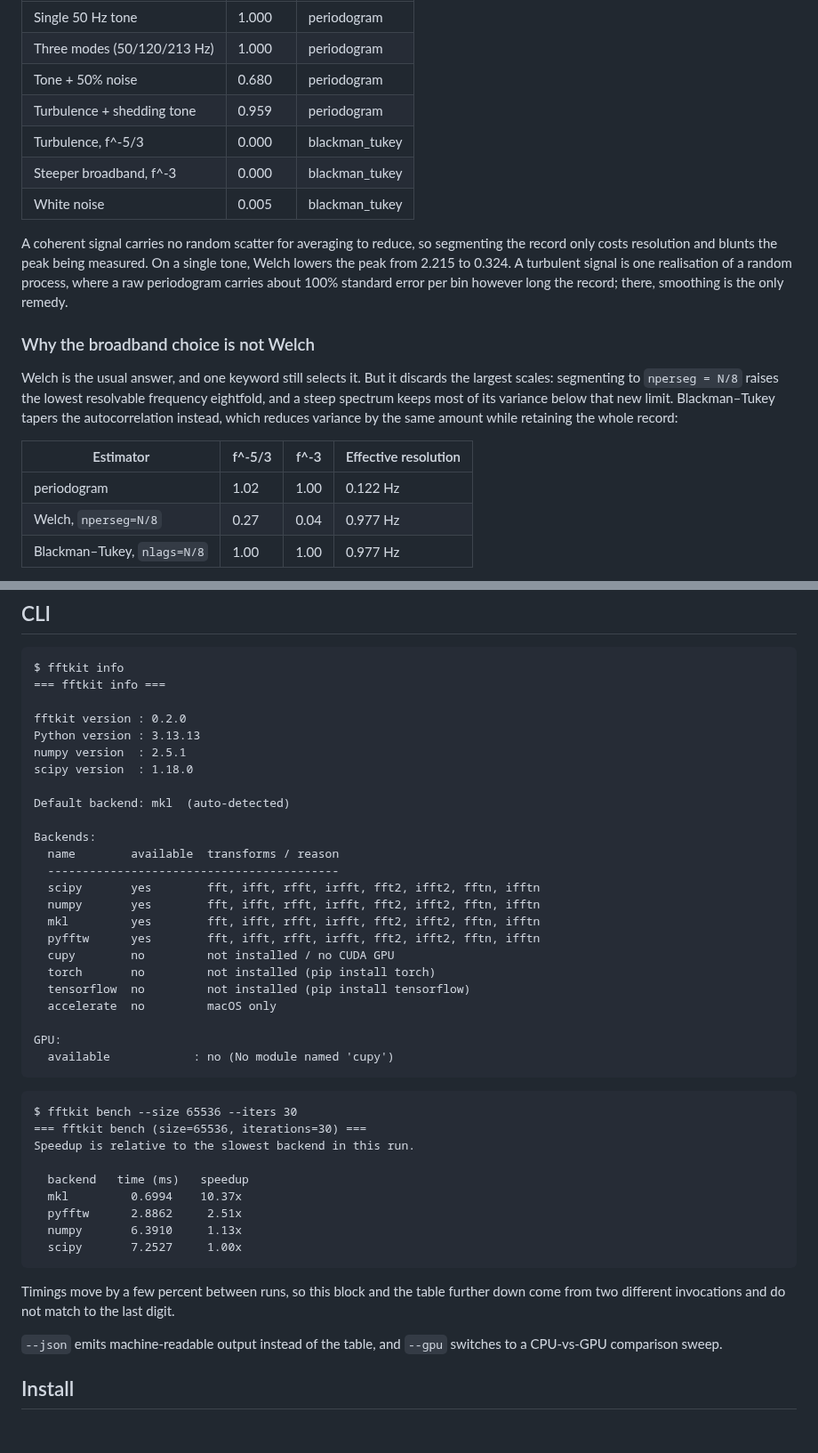
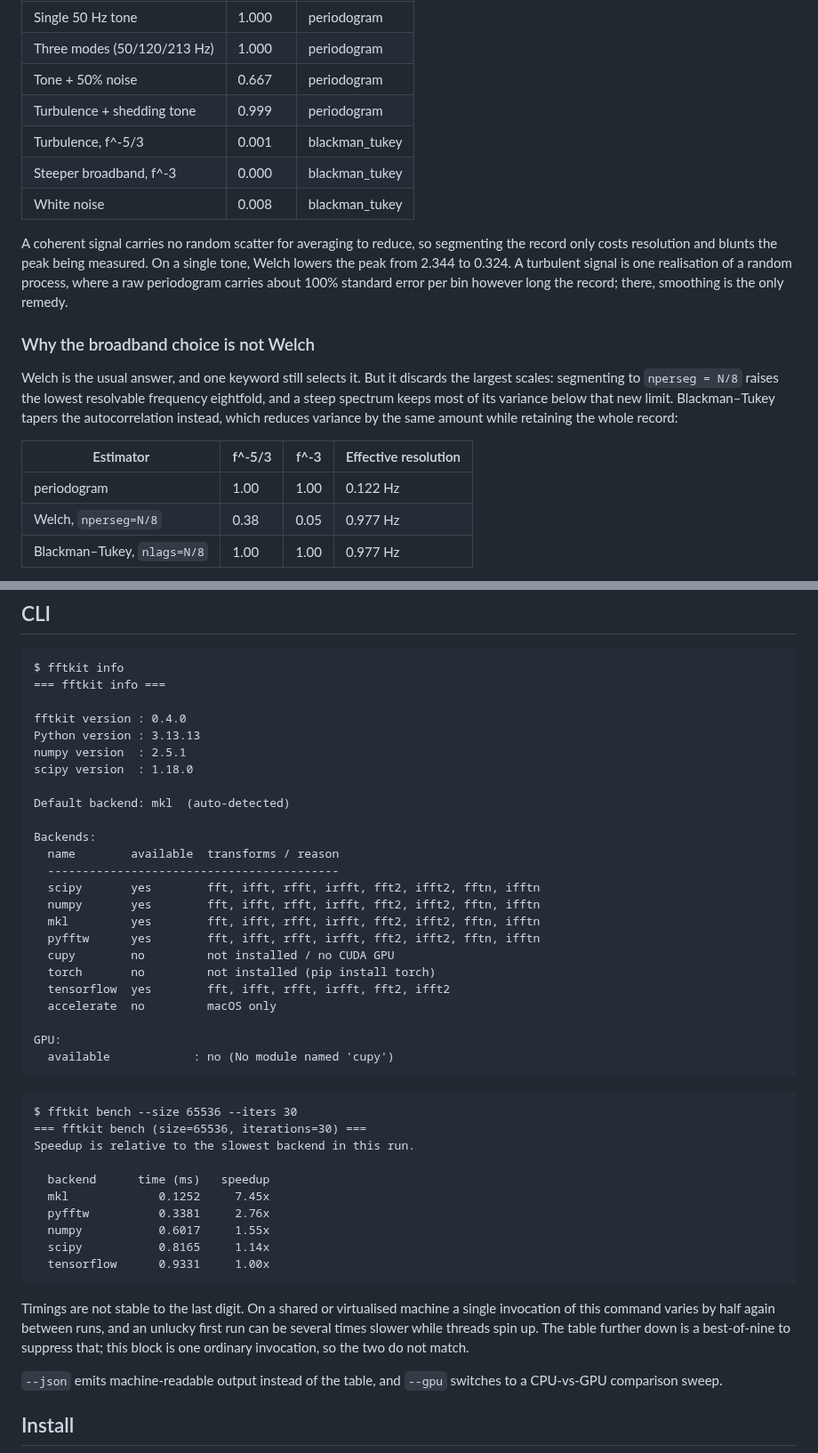
Before and after one commit to openfluids/fftkit, a Markdown page: README.md, 2 parts joined by grey strips. Shown at 89% size. Drawn GitHub-style; blank space fills up the shorter version.

````diff
--- a/README.md
+++ b/README.md
@@ -93,15 +109,15 @@ Measured on synthetic signals at fs = 1000 Hz, N = 8192:
 |---|---|---|
 | Single 50 Hz tone | 1.000 | periodogram |
 | Three modes (50/120/213 Hz) | 1.000 | periodogram |
-| Tone + 50% noise | 0.680 | periodogram |
-| Turbulence + shedding tone | 0.959 | periodogram |
-| Turbulence, f^-5/3 | 0.000 | blackman_tukey |
+| Tone + 50% noise | 0.667 | periodogram |
+| Turbulence + shedding tone | 0.999 | periodogram |
+| Turbulence, f^-5/3 | 0.001 | blackman_tukey |
 | Steeper broadband, f^-3 | 0.000 | blackman_tukey |
-| White noise | 0.005 | blackman_tukey |
+| White noise | 0.008 | blackman_tukey |
 
 A coherent signal carries no random scatter for averaging to reduce, so
 segmenting the record only costs resolution and blunts the peak being measured.
-On a single tone, Welch lowers the peak from 2.215 to 0.324. A turbulent signal
+On a single tone, Welch lowers the peak from 2.344 to 0.324. A turbulent signal
 is one realisation of a random process, where a raw periodogram carries about
 100% standard error per bin however long the record; there, smoothing is the only
 remedy.
@@ -116,8 +132,8 @@ variance by the same amount while retaining the whole record:
 
 | Estimator | f^-5/3 | f^-3 | Effective resolution |
 |---|---|---|---|
-| periodogram | 1.02 | 1.00 | 0.122 Hz |
-| Welch, `nperseg=N/8` | 0.27 | 0.04 | 0.977 Hz |
+| periodogram | 1.00 | 1.00 | 0.122 Hz |
+| Welch, `nperseg=N/8` | 0.38 | 0.05 | 0.977 Hz |
 | Blackman–Tukey, `nlags=N/8` | 1.00 | 1.00 | 0.977 Hz |
 
 Numbers are the fraction of signal variance recovered by integrating the
@@ -212,7 +228,7 @@ Trust that over any number in this README.
 $ fftkit info
 === fftkit info ===
 
-fftkit version : 0.2.0
+fftkit version : 0.4.0
 Python version : 3.13.13
 numpy version  : 2.5.1
 scipy version  : 1.18.0
@@ -228,7 +244,7 @@ Backends:
   pyfftw      yes        fft, ifft, rfft, irfft, fft2, ifft2, fftn, ifftn
   cupy        no         not installed / no CUDA GPU
   torch       no         not installed (pip install torch)
-  tensorflow  no         not installed (pip install tensorflow)
+  tensorflow  yes        fft, ifft, rfft, irfft, fft2, ifft2
   accelerate  no         macOS only
 
 GPU:
@@ -240,16 +256,19 @@ $ fftkit bench --size 65536 --iters 30
 === fftkit bench (size=65536, iterations=30) ===
 Speedup is relative to the slowest backend in this run.
 
-  backend   time (ms)   speedup
-  mkl         0.6994    10.37x
-  pyfftw      2.8862     2.51x
-  numpy       6.3910     1.13x
-  scipy       7.2527     1.00x
+  backend      time (ms)   speedup
+  mkl             0.1252     7.45x
+  pyfftw          0.3381     2.76x
+  numpy           0.6017     1.55x
+  scipy           0.8165     1.14x
+  tensorflow      0.9331     1.00x
 ```
 
-Timings move by a few percent between runs, so this block and the table
-further down come from two different invocations and do not match to the
-last digit.
+Timings are not stable to the last digit. On a shared or virtualised machine a
+single invocation of this command varies by half again between runs, and an
+unlucky first run can be several times slower while threads spin up. The table
+further down is a best-of-nine to suppress that; this block is one ordinary
+invocation, so the two do not match.
 
 `--json` emits machine-readable output instead of the table, and `--gpu`
 switches to a CPU-vs-GPU comparison sweep.
````
Also changed, not shown: other parts of README.md (+85 -36 lines), assets/readme-banner-v1.png (added), 3 other files.
